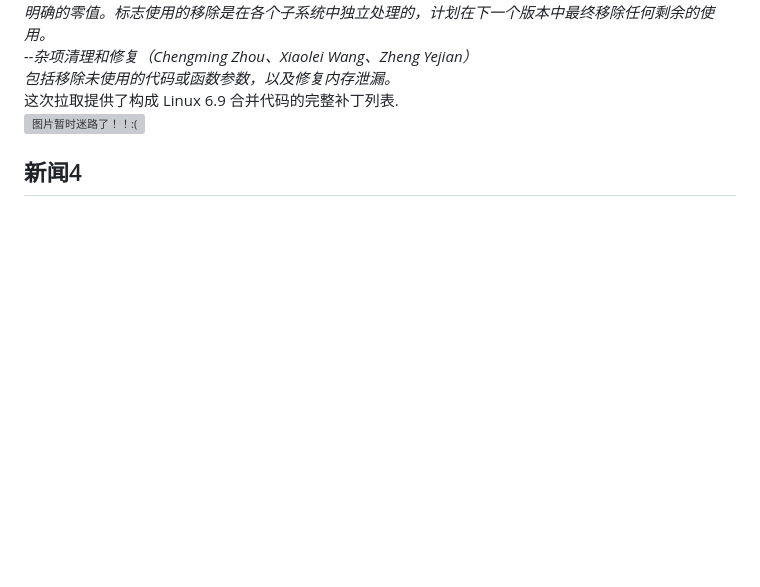
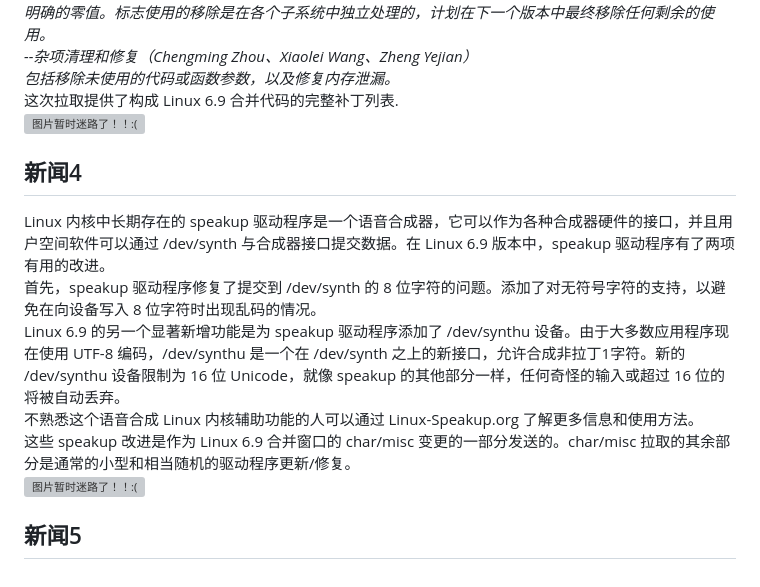
Before and after one commit to fmlinux/fmlinux.github.io, a Markdown page: 20240325/index.md, the part around the change. GitHub-like rendering; blank space fills up the shorter version; grey boxes are pictures that could not be loaded.

```diff
--- a/20240325/index.md
+++ b/20240325/index.md
@@ -48,3 +48,15 @@ Vlastimil Babka 提交了 Linux 6.9 的 SLUB（SLAB）变更，并突出显示
 <br>
 ![图片暂时迷路了！！:(](img/3.png)
 ## 新闻4
+Linux 内核中长期存在的 speakup 驱动程序是一个语音合成器，它可以作为各种合成器硬件的接口，并且用户空间软件可以通过 /dev/synth 与合成器接口提交数据。在 Linux 6.9 版本中，speakup 驱动程序有了两项有用的改进。
+<br>
+首先，speakup 驱动程序修复了提交到 /dev/synth 的 8 位字符的问题。添加了对无符号字符的支持，以避免在向设备写入 8 位字符时出现乱码的情况。
+<br>
+Linux 6.9 的另一个显著新增功能是为 speakup 驱动程序添加了 /dev/synthu 设备。由于大多数应用程序现在使用 UTF-8 编码，/dev/synthu 是一个在 /dev/synth 之上的新接口，允许合成非拉丁1字符。新的 /dev/synthu 设备限制为 16 位 Unicode，就像 speakup 的其他部分一样，任何奇怪的输入或超过 16 位的将被自动丢弃。
+<br>
+不熟悉这个语音合成 Linux 内核辅助功能的人可以通过 Linux-Speakup.org 了解更多信息和使用方法。
+<br>
+这些 speakup 改进是作为 Linux 6.9 合并窗口的 char/misc 变更的一部分发送的。char/misc 拉取的其余部分是通常的小型和相当随机的驱动程序更新/修复。
+<br>
+![图片暂时迷路了！！:(](img/4.png)
+## 新闻5
```
